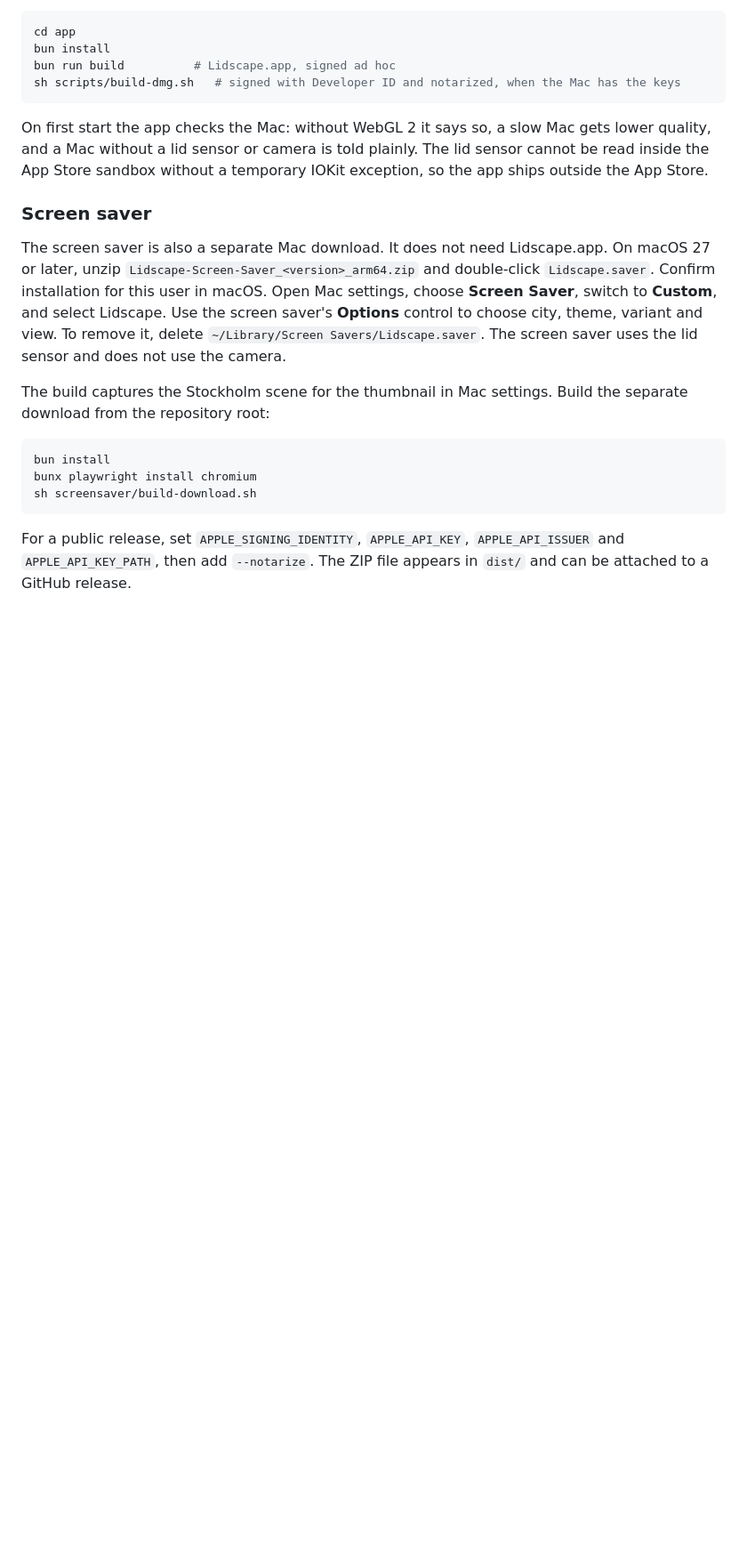
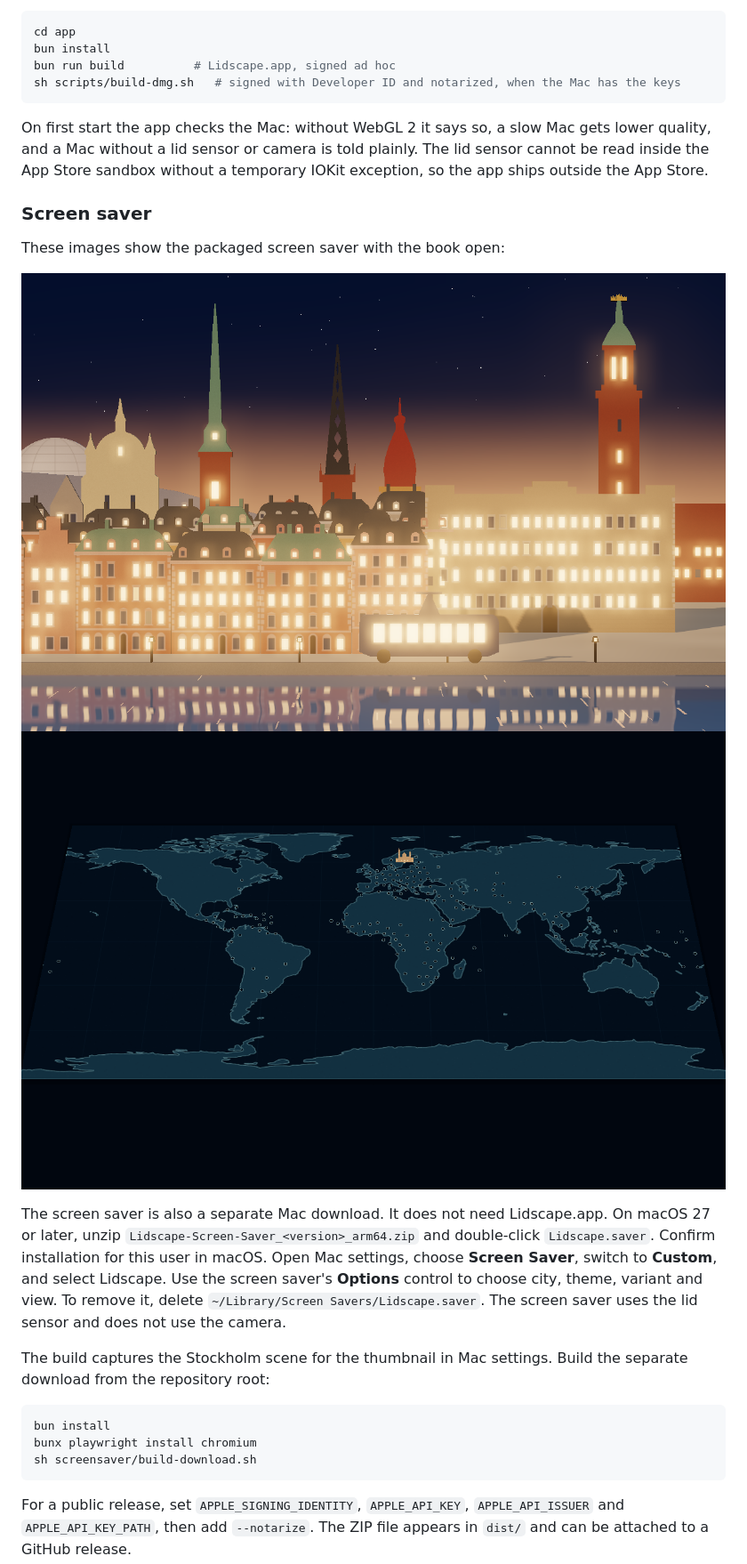
Before and after one commit to sandstream/lidscape, a Markdown page: README.md, the part around the change. Shown: that part at 89% size. Rendered like a GitHub page; pictures changed too: docs/screensaver-city.png (added), docs/screensaver-map.png (added); blank space fills up the shorter version.

Commit message:
Show screen saver previews before installation

```diff
--- a/README.md
+++ b/README.md
@@ -25,6 +25,11 @@ The lid sensor cannot be read inside the App Store sandbox without a temporary
 IOKit exception, so the app ships outside the App Store.
 
 ### Screen saver
+
+These images show the packaged screen saver with the book open:
+
+![Stockholm screen saver](docs/screensaver-city.png)
+![World map screen saver](docs/screensaver-map.png)
 
 The screen saver is also a separate Mac download. It does not need Lidscape.app.
 On macOS 27 or later, unzip `Lidscape-Screen-Saver_<version>_arm64.zip` and
```
